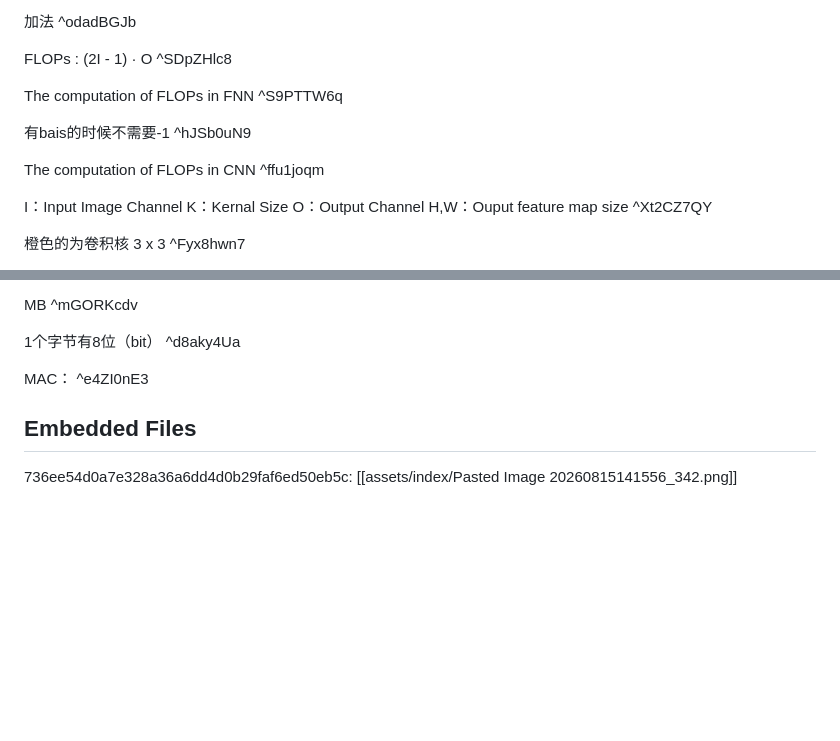
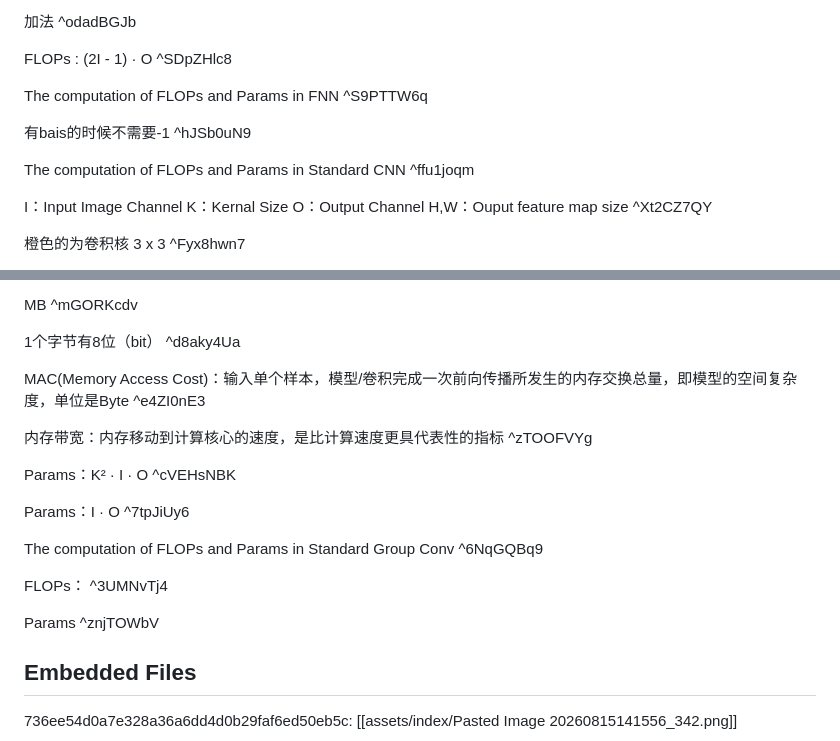
Before and after one commit to Fei-Fan-Child/ObsidianNoteBook, a Markdown page: Paper/FLOPs/index.md, 2 parts joined by grey strips. Rendered like a GitHub page; blank space fills up the shorter version.

```diff
--- a/Paper/FLOPs/index.md
+++ b/Paper/FLOPs/index.md
@@ -45,11 +45,11 @@ the computation of single neuron : I + (I - 1) = 2I - 1 ^Lu30lUWy
 
 FLOPs : (2I - 1) · O ^SDpZHlc8
 
-The computation of FLOPs in FNN ^S9PTTW6q
+The computation of FLOPs and Params in FNN ^S9PTTW6q
 
 有bais的时候不需要-1 ^hJSb0uN9
 
-The computation of FLOPs in CNN ^ffu1joqm
+The computation of FLOPs and Params in Standard CNN ^ffu1joqm
 
 I：Input Image Channel
 K：Kernal Size
@@ -91,7 +91,19 @@ MB ^mGORKcdv
 
 1个字节有8位（bit） ^d8aky4Ua
 
-MAC： ^e4ZI0nE3
+MAC(Memory Access Cost)：输入单个样本，模型/卷积完成一次前向传播所发生的内存交换总量，即模型的空间复杂度，单位是Byte ^e4ZI0nE3
+
+内存带宽：内存移动到计算核心的速度，是比计算速度更具代表性的指标 ^zTOOFVYg
+
+Params：K² · I · O ^cVEHsNBK
+
+Params：I · O ^7tpJiUy6
+
+The computation of FLOPs and Params in Standard Group Conv ^6NqGQBq9
+
+FLOPs： ^3UMNvTj4
+
+Params ^znjTOWbV
 
 ## Embedded Files
 736ee54d0a7e328a36a6dd4d0b29faf6ed50eb5c: [[assets/index/Pasted Image 20260815141556_342.png]]
```
Also changed, not shown: other parts of Paper/FLOPs/index.md (+69 -51 lines).
